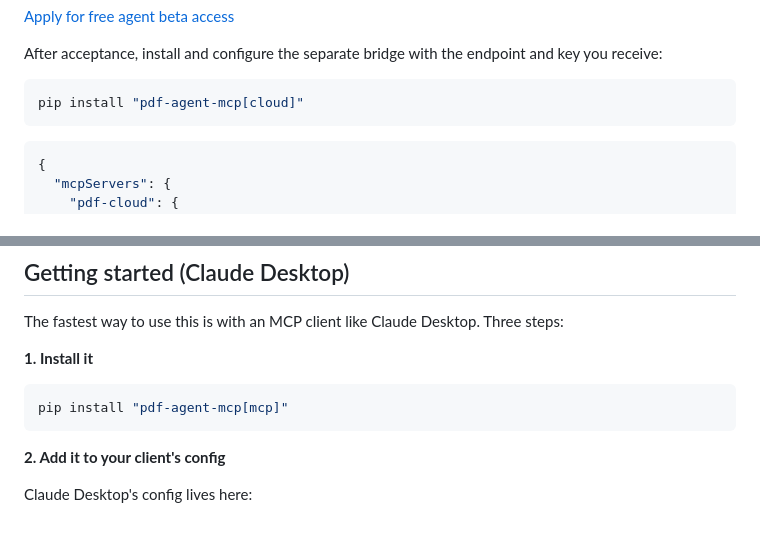
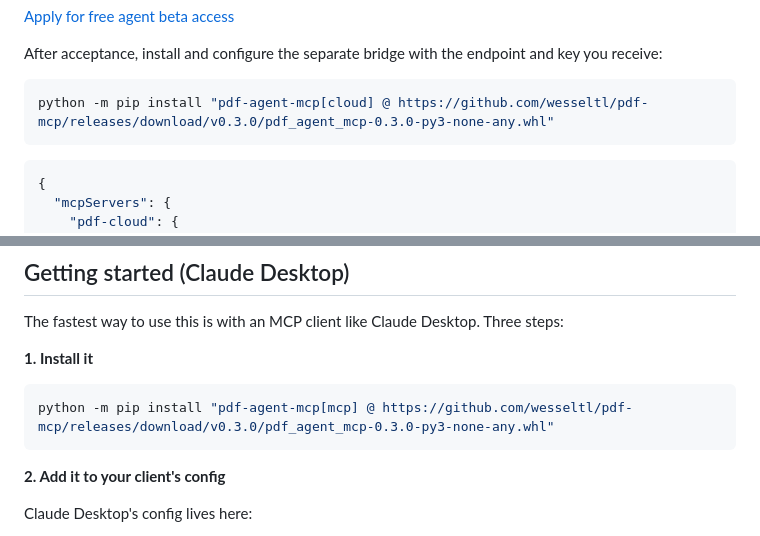
Before and after one commit to wesseltl/pdf-mcp, a Markdown page: README.md, 2 parts joined by grey strips. Rendered like a GitHub page.

Commit message:
Pin beta installs to v0.3.0 release
Install the current beta from the verified GitHub release while PyPI trusted publishing is pending.

````diff
--- a/README.md
+++ b/README.md
@@ -51,7 +51,7 @@ a document; invitations begin only after the endpoint is verified:
 After acceptance, install and configure the separate bridge with the endpoint and key you receive:
 
 ```bash
-pip install "pdf-agent-mcp[cloud]"
+python -m pip install "pdf-agent-mcp[cloud] @ https://github.com/wesseltl/pdf-mcp/releases/download/v0.3.0/pdf_agent_mcp-0.3.0-py3-none-any.whl"
 ```
 
 ```json
@@ -123,7 +123,7 @@ The fastest way to use this is with an MCP client like Claude Desktop. Three ste
 **1. Install it**
 
 ```bash
-pip install "pdf-agent-mcp[mcp]"
+python -m pip install "pdf-agent-mcp[mcp] @ https://github.com/wesseltl/pdf-mcp/releases/download/v0.3.0/pdf_agent_mcp-0.3.0-py3-none-any.whl"
 ```
 
 **2. Add it to your client's config**
````
